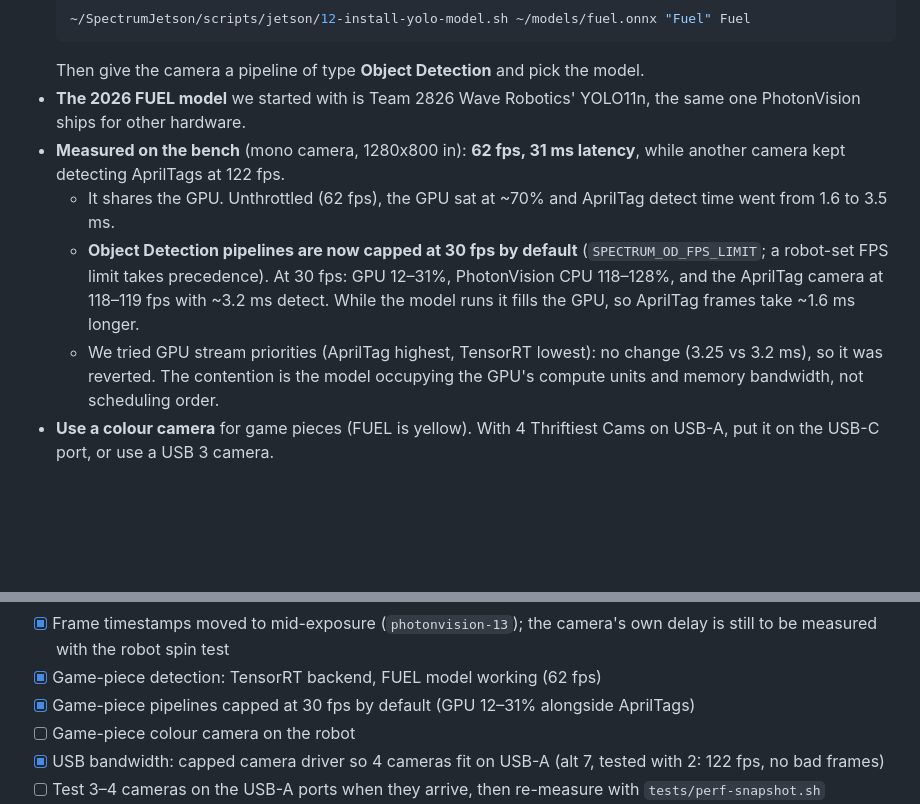
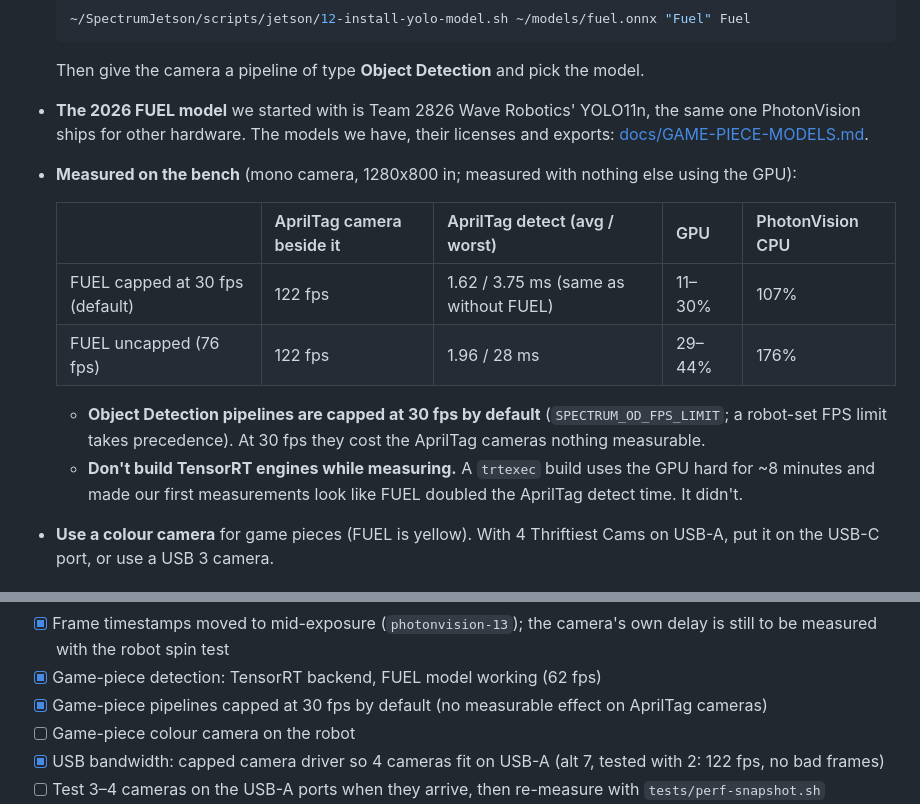
Before and after one commit to Project516/SpectrumJetson, a Markdown page: README.md, 2 parts joined by grey strips. GitHub-like rendering; blank space fills up the shorter version.

````diff
--- a/README.md
+++ b/README.md
@@ -221,11 +221,16 @@ PhotonVision's Object Detection pipeline runs YOLO models on the Jetson's GPU th
   ~/SpectrumJetson/scripts/jetson/12-install-yolo-model.sh ~/models/fuel.onnx "Fuel" Fuel
   ```
   Then give the camera a pipeline of type **Object Detection** and pick the model.
-- **The 2026 FUEL model** we started with is Team 2826 Wave Robotics' YOLO11n, the same one PhotonVision ships for other hardware.
-- **Measured on the bench** (mono camera, 1280x800 in): **62 fps, 31 ms latency**, while another camera kept detecting AprilTags at 122 fps.
-  - It shares the GPU. Unthrottled (62 fps), the GPU sat at ~70% and AprilTag detect time went from 1.6 to 3.5 ms.
-  - **Object Detection pipelines are now capped at 30 fps by default** (`SPECTRUM_OD_FPS_LIMIT`; a robot-set FPS limit takes precedence). At 30 fps: GPU 12–31%, PhotonVision CPU 118–128%, and the AprilTag camera at 118–119 fps with ~3.2 ms detect. While the model runs it fills the GPU, so AprilTag frames take ~1.6 ms longer.
-  - We tried GPU stream priorities (AprilTag highest, TensorRT lowest): no change (3.25 vs 3.2 ms), so it was reverted. The contention is the model occupying the GPU's compute units and memory bandwidth, not scheduling order.
+- **The 2026 FUEL model** we started with is Team 2826 Wave Robotics' YOLO11n, the same one PhotonVision ships for other hardware. The models we have, their licenses and exports: [docs/GAME-PIECE-MODELS.md](docs/GAME-PIECE-MODELS.md).
+- **Measured on the bench** (mono camera, 1280x800 in; measured with nothing else using the GPU):
+
+  | | AprilTag camera beside it | AprilTag detect (avg / worst) | GPU | PhotonVision CPU |
+  | --- | --- | --- | --- | --- |
+  | FUEL capped at 30 fps (default) | 122 fps | 1.62 / 3.75 ms (same as without FUEL) | 11–30% | 107% |
+  | FUEL uncapped (76 fps) | 122 fps | 1.96 / 28 ms | 29–44% | 176% |
+
+  - **Object Detection pipelines are capped at 30 fps by default** (`SPECTRUM_OD_FPS_LIMIT`; a robot-set FPS limit takes precedence). At 30 fps they cost the AprilTag cameras nothing measurable.
+  - **Don't build TensorRT engines while measuring.** A `trtexec` build uses the GPU hard for ~8 minutes and made our first measurements look like FUEL doubled the AprilTag detect time. It didn't.
 - **Use a colour camera** for game pieces (FUEL is yellow). With 4 Thriftiest Cams on USB-A, put it on the USB-C port, or use a USB 3 camera.
 
 ## Troubleshooting quick reference
@@ -284,7 +289,7 @@ The detailed technical reference, with exact versions, commits and measurements,
 - [x] Upstream PhotonVision v2026.3.4 fixes, `setEnabled()` support, OpenCV leak fixes (`docs/UPSTREAM-PORT.md`)
 - [x] Frame timestamps moved to mid-exposure (`photonvision-13`); the camera's own delay is still to be measured with the robot spin test
 - [x] Game-piece detection: TensorRT backend, FUEL model working (62 fps)
-- [x] Game-piece pipelines capped at 30 fps by default (GPU 12–31% alongside AprilTags)
+- [x] Game-piece pipelines capped at 30 fps by default (no measurable effect on AprilTag cameras)
 - [ ] Game-piece colour camera on the robot
 - [x] USB bandwidth: capped camera driver so 4 cameras fit on USB-A (alt 7, tested with 2: 122 fps, no bad frames)
 - [ ] Test 3–4 cameras on the USB-A ports when they arrive, then re-measure with `tests/perf-snapshot.sh`
````
Also changed, not shown: docs/GAME-PIECE-MODELS.md (added, +44 -0 lines).
